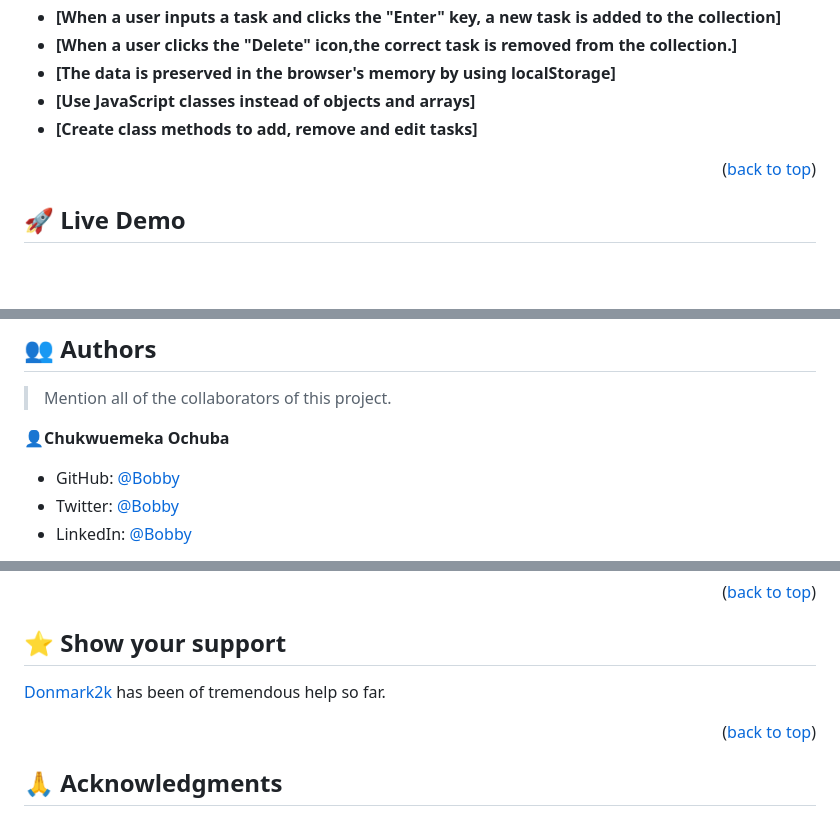
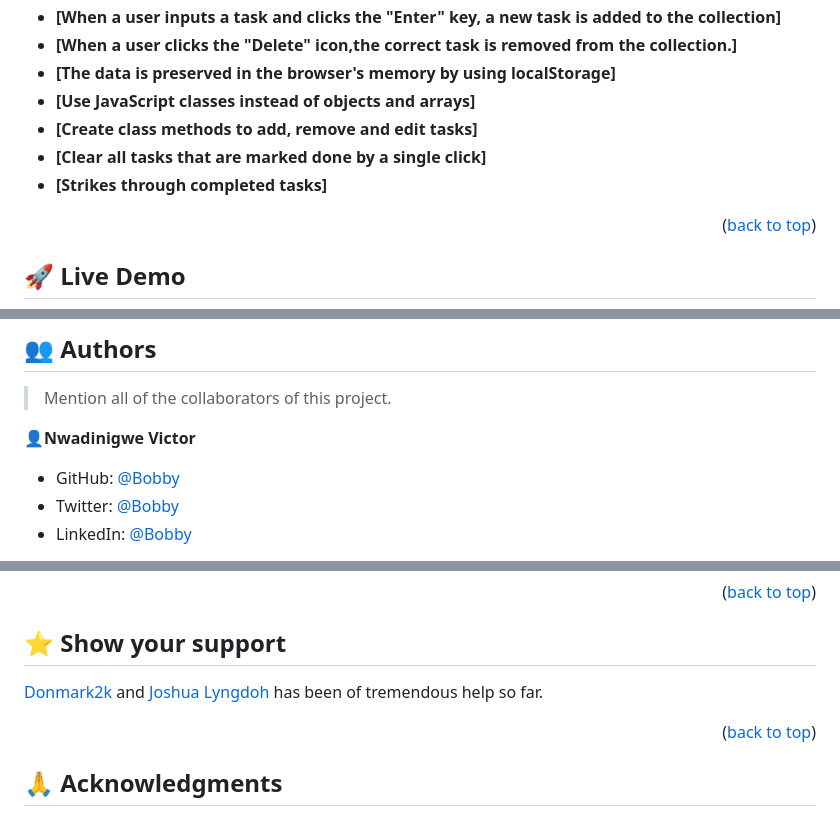
Before and after one commit to Victor-chiemerie/To_do_list, a Markdown page: README.md, 3 parts joined by grey strips. Drawn GitHub-style; blank space fills up the shorter version.

```diff
--- a/README.md
+++ b/README.md
@@ -105,6 +105,8 @@ After you're finished please remove all the comments and instructions!
 - **[The data is preserved in the browser's memory by using localStorage]**
 - **[Use JavaScript classes instead of objects and arrays]**
 - **[Create class methods to add, remove and edit tasks]**
+- **[Clear all tasks that are marked done by a single click]**
+- **[Strikes through completed tasks]**
 
 <p align="right">(<a href="#readme-top">back to top</a>)</p>
 
@@ -222,7 +224,7 @@ Example:
 
 > Mention all of the collaborators of this project.
 
- 👤**Chukwuemeka Ochuba**
+ 👤**Nwadinigwe Victor**
 
 - GitHub: [@Bobby](https://github.com/Victor-chiemerie)
 - Twitter: [@Bobby](https://twitter.com/VictorChiemer20)
@@ -252,7 +254,7 @@ Feel free to check the [issues page](../../issues/).
 
 ## ⭐️ Show your support <a name="support"></a>
 
-[Donmark2k](https://github.com/Donmark2k) has been of tremendous help so far.
+[Donmark2k](https://github.com/Donmark2k) and [Joshua Lyngdoh](https://github.com/joshualyngdoh) has been of tremendous help so far.
 
 <p align="right">(<a href="#readme-top">back to top</a>)</p>
 
```
